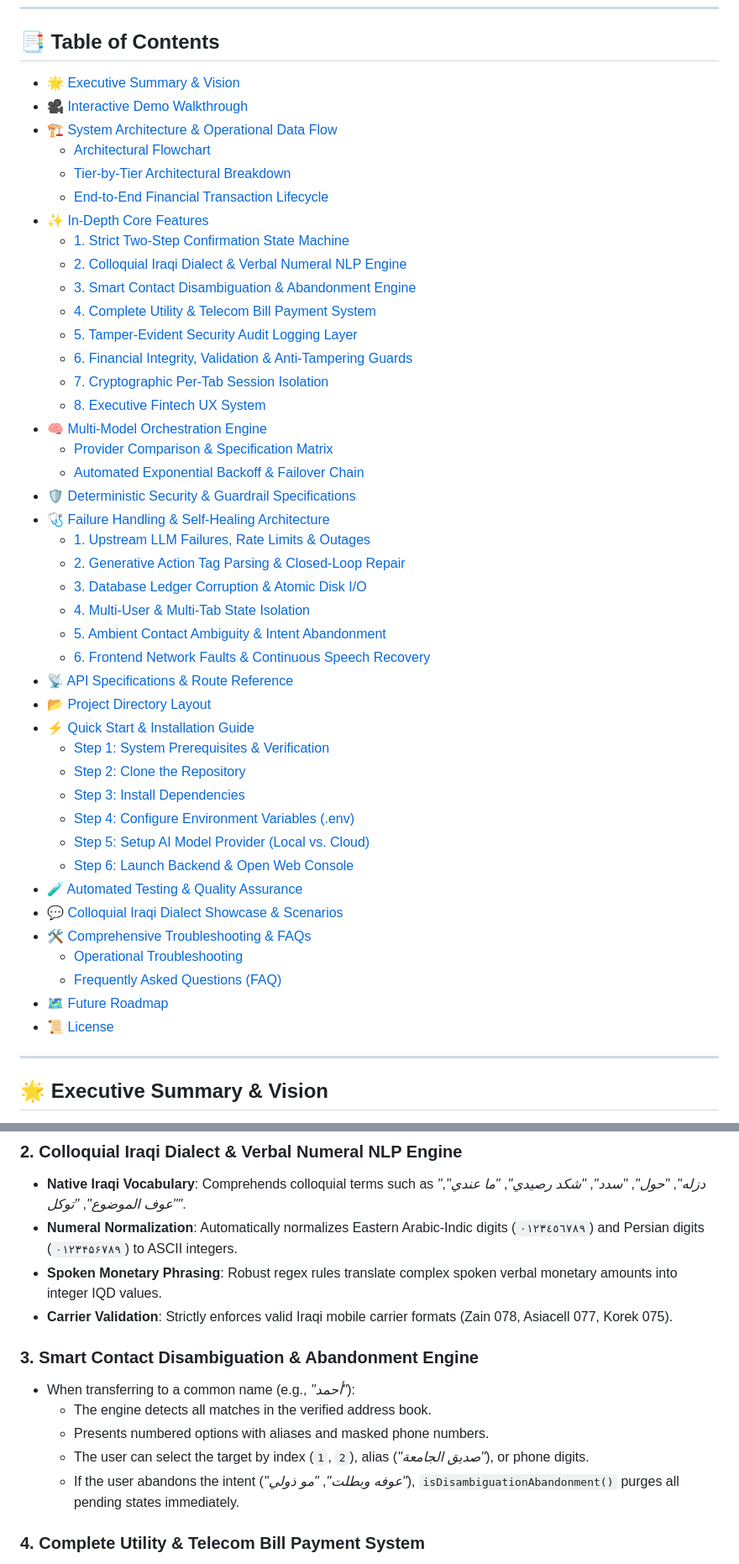
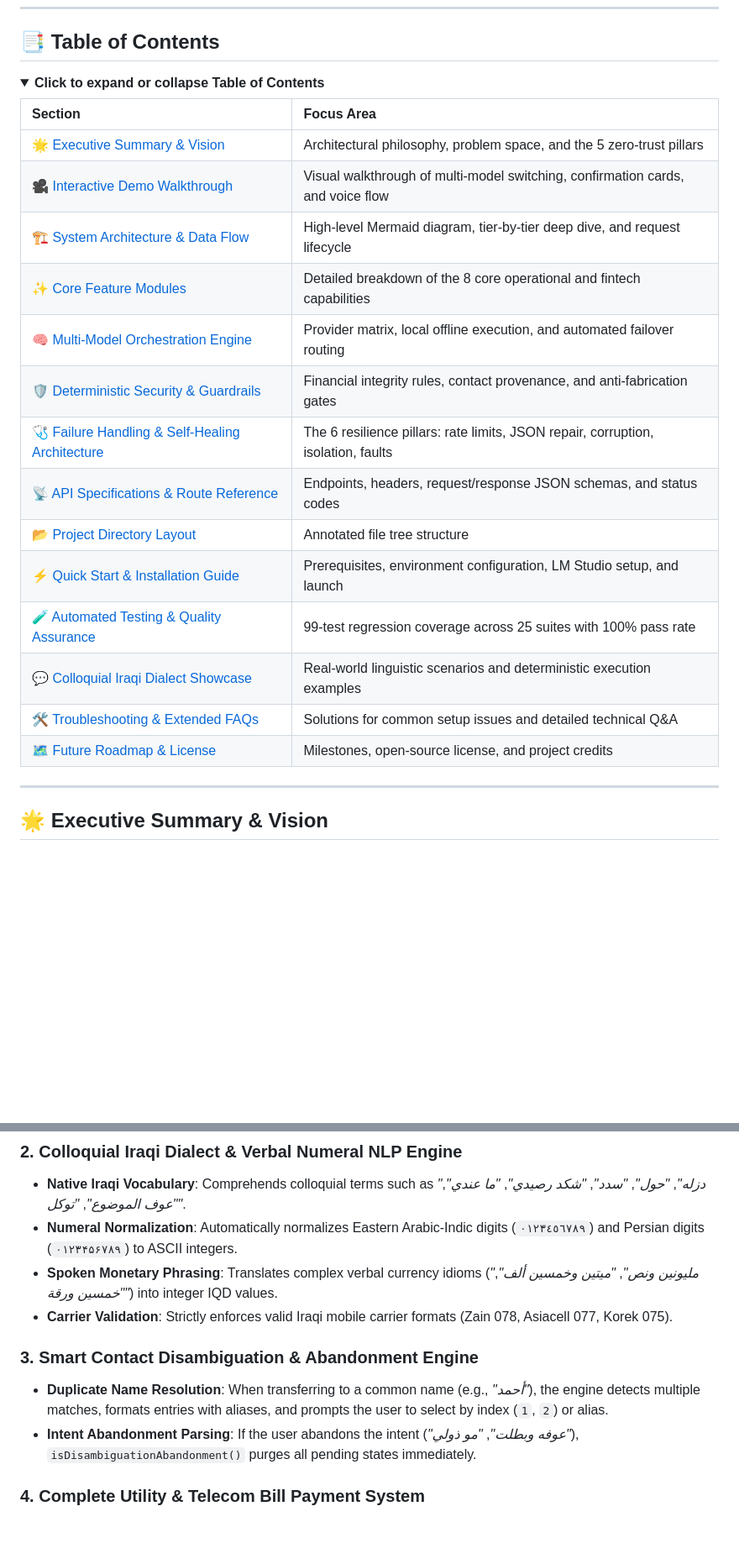
Before and after one commit to double-u9/VI, a Markdown page: README.md, 2 parts joined by grey strips. Shown at 84% size. GitHub-like rendering; blank space fills up the shorter version.

Commit message:
docs: optimize README presentation ergonomics with collapsible technical deep-dives, navigation anchors, scannable tables, and executive visual rhythm

```diff
--- a/README.md
+++ b/README.md
@@ -21,45 +21,24 @@
 ---
 
 ## 📑 Table of Contents
-- [🌟 Executive Summary & Vision](#-executive-summary--vision)
-- [🎥 Interactive Demo Walkthrough](#-interactive-demo-walkthrough)
-- [🏗️ System Architecture & Operational Data Flow](#️-system-architecture--operational-data-flow)
-  - [Architectural Flowchart](#architectural-flowchart)
-  - [Tier-by-Tier Architectural Breakdown](#tier-by-tier-architectural-breakdown)
-  - [End-to-End Financial Transaction Lifecycle](#end-to-end-financial-transaction-lifecycle)
-- [✨ In-Depth Core Features](#-in-depth-core-features)
-  - [1. Strict Two-Step Confirmation State Machine](#1-strict-two-step-confirmation-state-machine)
-  - [2. Colloquial Iraqi Dialect & Verbal Numeral NLP Engine](#2-colloquial-iraqi-dialect--verbal-numeral-nlp-engine)
-  - [3. Smart Contact Disambiguation & Abandonment Engine](#3-smart-contact-disambiguation--abandonment-engine)
-  - [4. Complete Utility & Telecom Bill Payment System](#4-complete-utility--telecom-bill-payment-system)
-  - [5. Tamper-Evident Security Audit Logging Layer](#5-tamper-evident-security-audit-logging-layer)
-  - [6. Financial Integrity, Validation & Anti-Tampering Guards](#6-financial-integrity-validation--anti-tampering-guards)
-  - [7. Cryptographic Per-Tab Session Isolation](#7-cryptographic-per-tab-session-isolation)
-  - [8. Executive Fintech UX System](#8-executive-fintech-ux-system)
-- [🧠 Multi-Model Orchestration Engine](#-multi-model-orchestration-engine)
-  - [Provider Comparison & Specification Matrix](#provider-comparison--specification-matrix)
-  - [Automated Exponential Backoff & Failover Chain](#automated-exponential-backoff--failover-chain)
-- [🛡️ Deterministic Security & Guardrail Specifications](#️-deterministic-security--guardrail-specifications)
-- [🩺 Failure Handling & Self-Healing Architecture](#-failure-handling--self-healing-architecture)
-  - [1. Upstream LLM Failures, Rate Limits & Outages](#1-upstream-llm-failures-rate-limits--outages)
-  - [2. Generative Action Tag Parsing & Closed-Loop Repair](#2-generative-action-tag-parsing--closed-loop-repair)
-  - [3. Database Ledger Corruption & Atomic Disk I/O](#3-database-ledger-corruption--atomic-disk-io)
-  - [4. Multi-User & Multi-Tab State Isolation](#4-multi-user--multi-tab-state-isolation)
-  - [5. Ambient Contact Ambiguity & Intent Abandonment](#5-ambient-contact-ambiguity--intent-abandonment)
-  - [6. Frontend Network Faults & Continuous Speech Recovery](#6-frontend-network-faults--continuous-speech-recovery)
-- [📡 API Specifications & Route Reference](#-api-specifications--route-reference)
-- [📂 Project Directory Layout](#-project-directory-layout)
-- [⚡ Quick Start & Installation Guide](#-quick-start--installation-guide)
-  - [Step 1: System Prerequisites & Verification](#step-1-system-prerequisites--verification)
-  - [Step 2: Clone the Repository](#step-2-clone-the-repository)
-  - [Step 3: Install Dependencies](#step-3-install-dependencies)
-  - [Step 4: Configure Environment Variables (.env)](#step-4-configure-environment-variables-env)
-  - [Step 5: Setup AI Model Provider (Local vs. Cloud)](#step-5-setup-ai-model-provider-local-vs-cloud)
-  - [Step 6: Launch Backend & Open Web Console](#step-6-launch-backend--open-web-console)
-- [🧪 Automated Testing & Quality Assurance](#-automated-testing--quality-assurance)
-- [💬 Colloquial Iraqi Dialect Showcase & Scenarios](#-colloquial-iraqi-dialect-showcase--scenarios)
-- [🛠️ Comprehensive Troubleshooting & FAQs](#️-comprehensive-troubleshooting--faqs)
-  - [Operational Troubleshooting](#operational-troubleshooting)
-  - [Frequently Asked Questions (FAQ)](#frequently-asked-questions-faq)
-- [🗺️ Future Roadmap](#️-future-roadmap)
-- [📜 License](#-license)
+
+<details open>
+<summary><b>Click to expand or collapse Table of Contents</b></summary>
+
+| Section | Focus Area |
+| :--- | :--- |
+| [🌟 Executive Summary & Vision](#-executive-summary--vision) | Architectural philosophy, problem space, and the 5 zero-trust pillars |
+| [🎥 Interactive Demo Walkthrough](#-interactive-demo-walkthrough) | Visual walkthrough of multi-model switching, confirmation cards, and voice flow |
+| [🏗️ System Architecture & Data Flow](#️-system-architecture--data-flow) | High-level Mermaid diagram, tier-by-tier deep dive, and request lifecycle |
+| [✨ Core Feature Modules](#-core-feature-modules) | Detailed breakdown of the 8 core operational and fintech capabilities |
+| [🧠 Multi-Model Orchestration Engine](#-multi-model-orchestration-engine) | Provider matrix, local offline execution, and automated failover routing |
+| [🛡️ Deterministic Security & Guardrails](#️-deterministic-security--guardrails) | Financial integrity rules, contact provenance, and anti-fabrication gates |
+| [🩺 Failure Handling & Self-Healing Architecture](#-failure-handling--self-healing-architecture) | The 6 resilience pillars: rate limits, JSON repair, corruption, isolation, faults |
+| [📡 API Specifications & Route Reference](#-api-specifications--route-reference) | Endpoints, headers, request/response JSON schemas, and status codes |
+| [📂 Project Directory Layout](#-project-directory-layout) | Annotated file tree structure |
+| [⚡ Quick Start & Installation Guide](#-quick-start--installation-guide) | Prerequisites, environment configuration, LM Studio setup, and launch |
+| [🧪 Automated Testing & Quality Assurance](#-automated-testing--quality-assurance) | 99-test regression coverage across 25 suites with 100% pass rate |
+| [💬 Colloquial Iraqi Dialect Showcase](#-colloquial-iraqi-dialect-showcase) | Real-world linguistic scenarios and deterministic execution examples |
+| [🛠️ Troubleshooting & Extended FAQs](#️-troubleshooting--extended-faqs) | Solutions for common setup issues and detailed technical Q&A |
+| [🗺️ Future Roadmap & License](#️-future-roadmap--license) | Milestones, open-source license, and project credits |
+
@@ -263,15 +240,12 @@ flowchart TD
 ### 2. Colloquial Iraqi Dialect & Verbal Numeral NLP Engine
 * **Native Iraqi Vocabulary**: Comprehends colloquial terms such as *"دزله"*, *"حول"*, *"سدد"*, *"شكد رصيدي"*, *"ما عندي"*, *"عوف الموضوع"*, *"توكل"*.
 * **Numeral Normalization**: Automatically normalizes Eastern Arabic-Indic digits (`٠١٢٣٤٥٦٧٨٩`) and Persian digits (`۰۱۲۳۴۵۶۷۸۹`) to ASCII integers.
-* **Spoken Monetary Phrasing**: Robust regex rules translate complex spoken verbal monetary amounts into integer IQD values.
+* **Spoken Monetary Phrasing**: Translates complex verbal currency idioms (*"مليونين ونص"*, *"ميتين وخمسين ألف"*, *"خمسين ورقة"*) into integer IQD values.
 * **Carrier Validation**: Strictly enforces valid Iraqi mobile carrier formats (Zain 078, Asiacell 077, Korek 075).
 
 ### 3. Smart Contact Disambiguation & Abandonment Engine
-* When transferring to a common name (e.g., *"أحمد"*):
-  * The engine detects all matches in the verified address book.
-  * Presents numbered options with aliases and masked phone numbers.
-  * The user can select the target by index (`1`, `2`), alias (*"صديق الجامعة"*), or phone digits.
-  * If the user abandons the intent (*"عوفه وبطلت"*, *"مو ذولي"*), `isDisambiguationAbandonment()` purges all pending states immediately.
+* **Duplicate Name Resolution**: When transferring to a common name (e.g., *"أحمد"*), the engine detects multiple matches, formats entries with aliases, and prompts the user to select by index (`1`, `2`) or alias.
+* **Intent Abandonment Parsing**: If the user abandons the intent (*"عوفه وبطلت"*, *"مو ذولي"*), `isDisambiguationAbandonment()` purges all pending states immediately.
 
 ### 4. Complete Utility & Telecom Bill Payment System
 * **Pre-Integrated Biller Categories**: National Electricity Grid (*الكهرباء الوطنية*), Municipal Water (*الماء والخدمات البلدية*), Mobile Telecommunications (*فواتير خط الهاتف والاتصالات*), and Fiber/4G Internet (*فواتير الإنترنت والألياف الضوئية*).
```
Also changed, not shown: other parts of README.md (+170 -133 lines).
